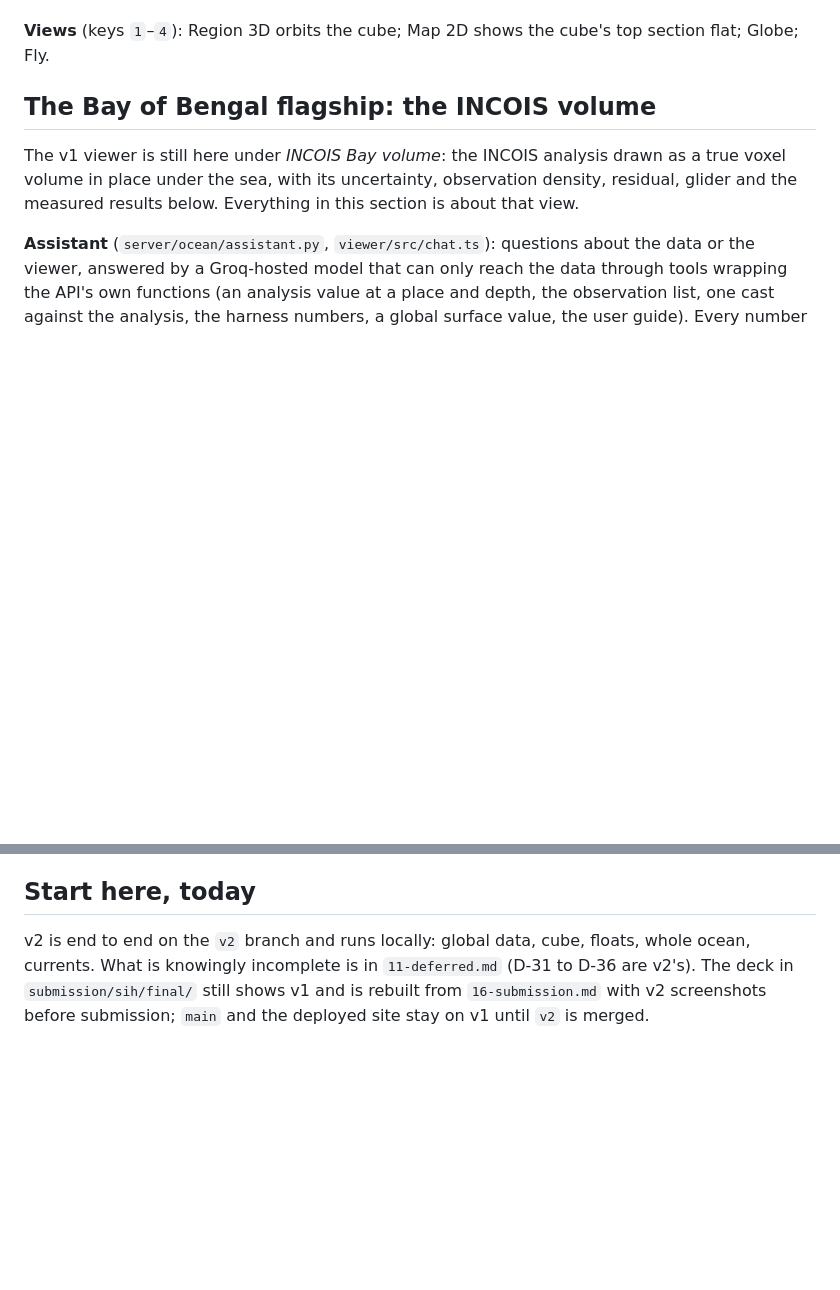
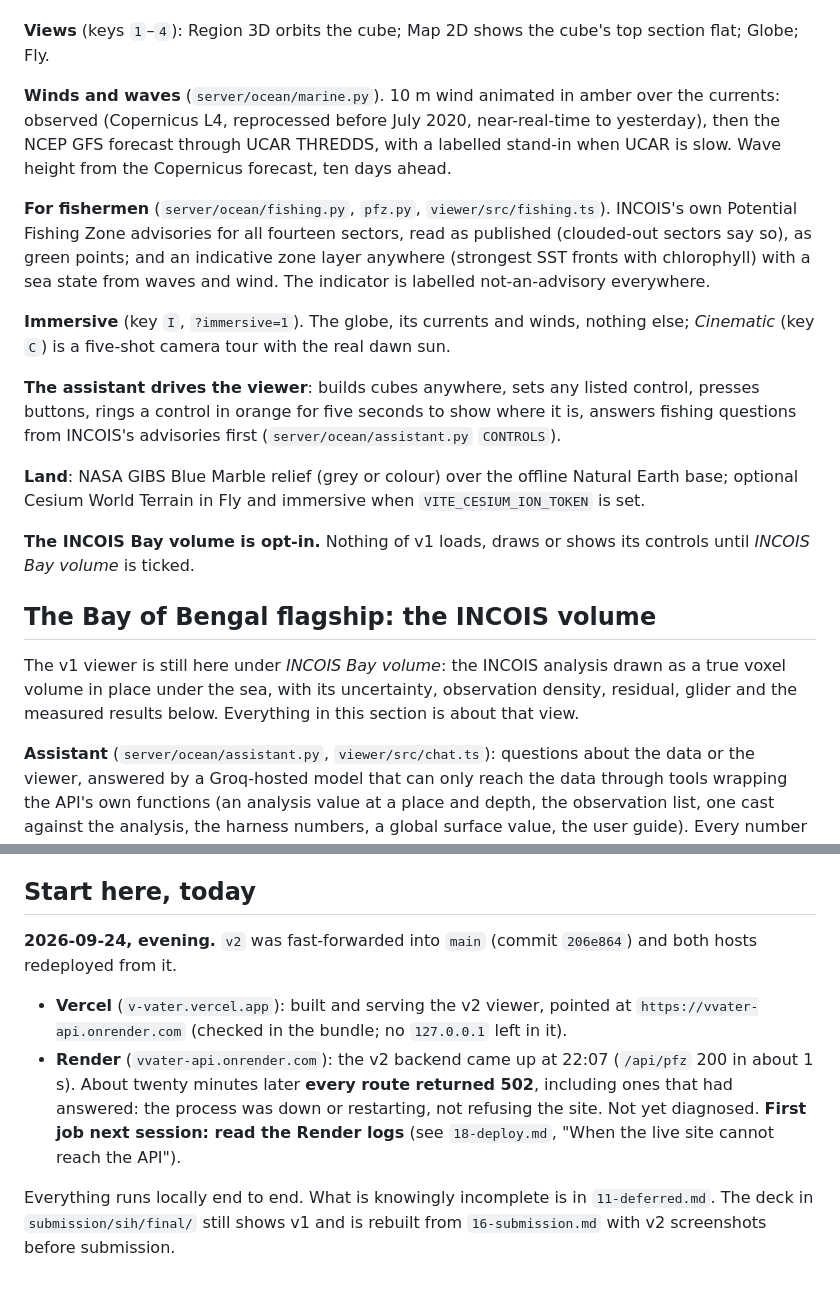
Before and after one commit to Kukyos/VVater, a Markdown page: docs/00-start-here.md, 2 parts joined by grey strips. Drawn GitHub-style; blank space fills up the shorter version.

```diff
--- a/docs/00-start-here.md
+++ b/docs/00-start-here.md
@@ -83,6 +83,30 @@ resolution, on its top face. A picture of one day's flow, not trajectories (D-13
 
 **Views** (keys `1`–`4`): Region 3D orbits the cube; Map 2D shows the cube's top section
 flat; Globe; Fly.
+
+**Winds and waves** (`server/ocean/marine.py`). 10 m wind animated in amber over the
+currents: observed (Copernicus L4, reprocessed before July 2020, near-real-time to
+yesterday), then the NCEP GFS forecast through UCAR THREDDS, with a labelled stand-in when
+UCAR is slow. Wave height from the Copernicus forecast, ten days ahead.
+
+**For fishermen** (`server/ocean/fishing.py`, `pfz.py`, `viewer/src/fishing.ts`). INCOIS's
+own Potential Fishing Zone advisories for all fourteen sectors, read as published (clouded-out
+sectors say so), as green points; and an indicative zone layer anywhere (strongest SST
+fronts with chlorophyll) with a sea state from waves and wind. The indicator is labelled
+not-an-advisory everywhere.
+
+**Immersive** (key `I`, `?immersive=1`). The globe, its currents and winds, nothing else;
+*Cinematic* (key `C`) is a five-shot camera tour with the real dawn sun.
+
+**The assistant drives the viewer**: builds cubes anywhere, sets any listed control, presses
+buttons, rings a control in orange for five seconds to show where it is, answers fishing
+questions from INCOIS's advisories first (`server/ocean/assistant.py` `CONTROLS`).
+
+**Land**: NASA GIBS Blue Marble relief (grey or colour) over the offline Natural Earth base;
+optional Cesium World Terrain in Fly and immersive when `VITE_CESIUM_ION_TOKEN` is set.
+
+**The INCOIS Bay volume is opt-in.** Nothing of v1 loads, draws or shows its controls until
+*INCOIS Bay volume* is ticked.
 
 ## The Bay of Bengal flagship: the INCOIS volume
 
@@ -208,8 +232,17 @@ proposal and the film traces to `13-eval-results.md`, which traces to
 
 ## Start here, today
 
-v2 is end to end on the `v2` branch and runs locally: global data, cube, floats, whole
-ocean, currents. What is knowingly incomplete is in `11-deferred.md` (D-31 to D-36 are
-v2's). The deck in `submission/sih/final/` still shows v1 and is rebuilt from
-`16-submission.md` with v2 screenshots before submission; `main` and the deployed site
-stay on v1 until `v2` is merged.
+**2026-09-24, evening.** `v2` was fast-forwarded into `main` (commit `206e864`) and both
+hosts redeployed from it.
+
+- **Vercel** (`v-vater.vercel.app`): built and serving the v2 viewer, pointed at
+  `https://vvater-api.onrender.com` (checked in the bundle; no `127.0.0.1` left in it).
+- **Render** (`vvater-api.onrender.com`): the v2 backend came up at 22:07 (`/api/pfz` 200 in
+  about 1 s). About twenty minutes later **every route returned 502**, including ones that
+  had answered: the process was down or restarting, not refusing the site. Not yet
+  diagnosed. **First job next session: read the Render logs** (see `18-deploy.md`,
+  "When the live site cannot reach the API").
+
+Everything runs locally end to end. What is knowingly incomplete is in `11-deferred.md`.
+The deck in `submission/sih/final/` still shows v1 and is rebuilt from `16-submission.md`
+with v2 screenshots before submission.
```
Also changed, not shown: docs/11-deferred.md (+1 -0 lines), docs/18-deploy.md (+45 -0 lines).
